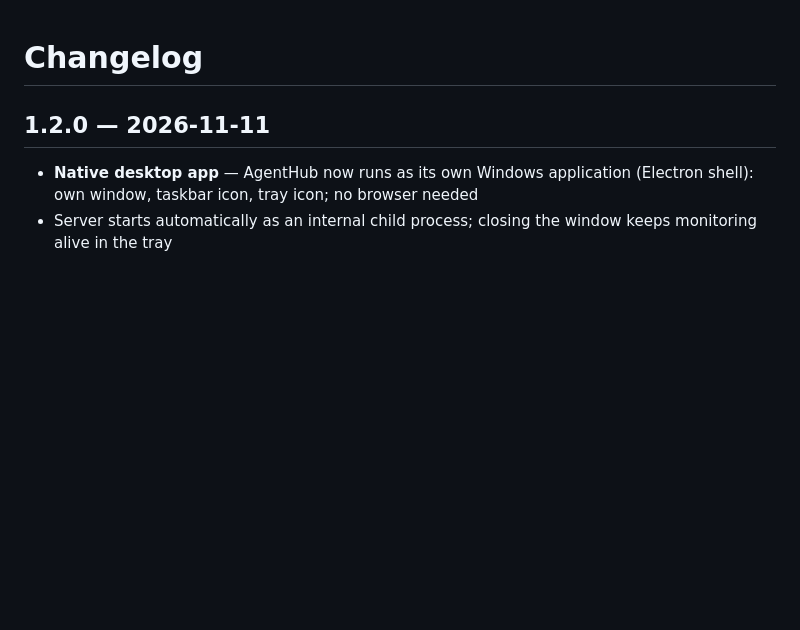
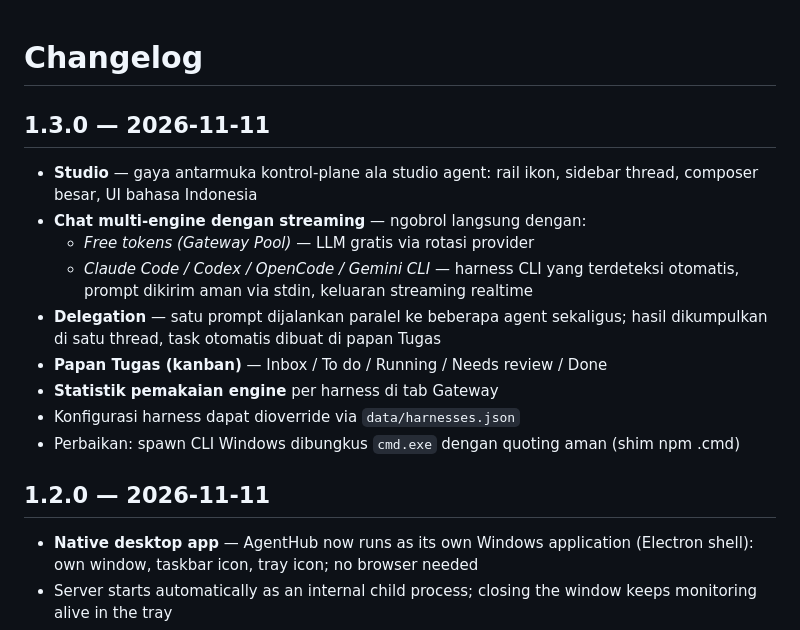
Before and after one commit to khadijahcollege-afk/AgentHub, a Markdown page: CHANGELOG.md, the part around the change. Rendered like a GitHub page; blank space fills up the shorter version.

```diff
--- a/CHANGELOG.md
+++ b/CHANGELOG.md
@@ -1,4 +1,15 @@
 # Changelog
+
+## 1.3.0 — 2026-11-11
+- **Studio** — gaya antarmuka kontrol-plane ala studio agent: rail ikon, sidebar thread, composer besar, UI bahasa Indonesia
+- **Chat multi-engine dengan streaming** — ngobrol langsung dengan:
+  - *Free tokens (Gateway Pool)* — LLM gratis via rotasi provider
+  - *Claude Code / Codex / OpenCode / Gemini CLI* — harness CLI yang terdeteksi otomatis, prompt dikirim aman via stdin, keluaran streaming realtime
+- **Delegation** — satu prompt dijalankan paralel ke beberapa agent sekaligus; hasil dikumpulkan di satu thread, task otomatis dibuat di papan Tugas
+- **Papan Tugas (kanban)** — Inbox / To do / Running / Needs review / Done
+- **Statistik pemakaian engine** per harness di tab Gateway
+- Konfigurasi harness dapat dioverride via `data/harnesses.json`
+- Perbaikan: spawn CLI Windows dibungkus `cmd.exe` dengan quoting aman (shim npm .cmd)
 
 ## 1.2.0 — 2026-11-11
 - **Native desktop app** — AgentHub now runs as its own Windows application (Electron shell): own window, taskbar icon, tray icon; no browser needed
```
Also changed, not shown: README.id.md (+5 -2 lines), README.md (+5 -2 lines), assets/readme/dashboard.png (deleted), assets/readme/gateway.png (deleted), assets/readme/studio.png (added), assets/readme/tasks.png (added), 9 other files.
